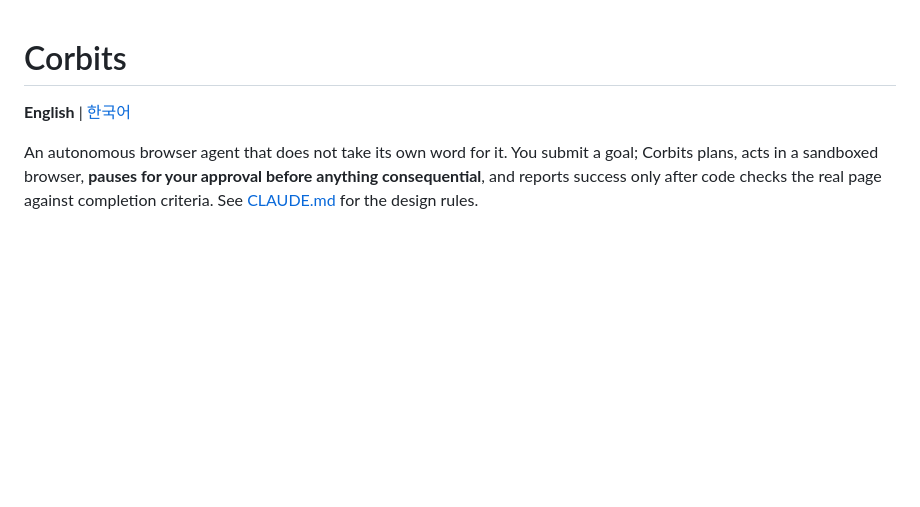
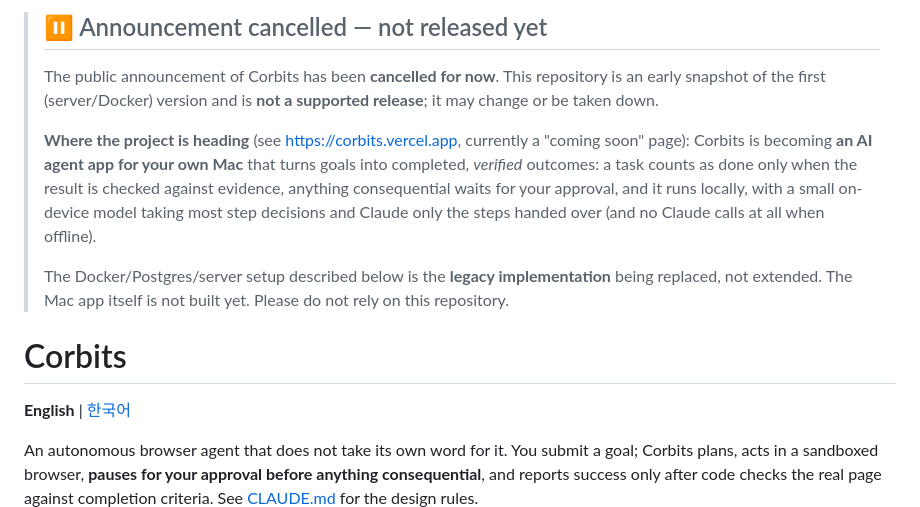
Before and after one commit to jin-codes/corbits-public, a Markdown page: README.md, the part around the change. GitHub-like rendering; blank space fills up the shorter version.

```diff
--- a/README.md
+++ b/README.md
@@ -1,3 +1,17 @@
+> ## ⏸ Announcement cancelled — not released yet
+>
+> The public announcement of Corbits has been **cancelled for now**. This repository is an early snapshot of
+> the first (server/Docker) version and is **not a supported release**; it may change or be taken down.
+>
+> **Where the project is heading** (see <https://corbits.vercel.app>, currently a "coming soon" page):
+> Corbits is becoming **an AI agent app for your own Mac** that turns goals into completed, *verified*
+> outcomes: a task counts as done only when the result is checked against evidence, anything consequential
+> waits for your approval, and it runs locally, with a small on-device model taking most step decisions
+> and Claude only the steps handed over (and no Claude calls at all when offline).
+>
+> The Docker/Postgres/server setup described below is the **legacy implementation** being replaced, not
+> extended. The Mac app itself is not built yet. Please do not rely on this repository.
+
 # Corbits
 
 **English** | [한국어](README.ko.md)
```
Also changed, not shown: README.ko.md (+13 -0 lines).
